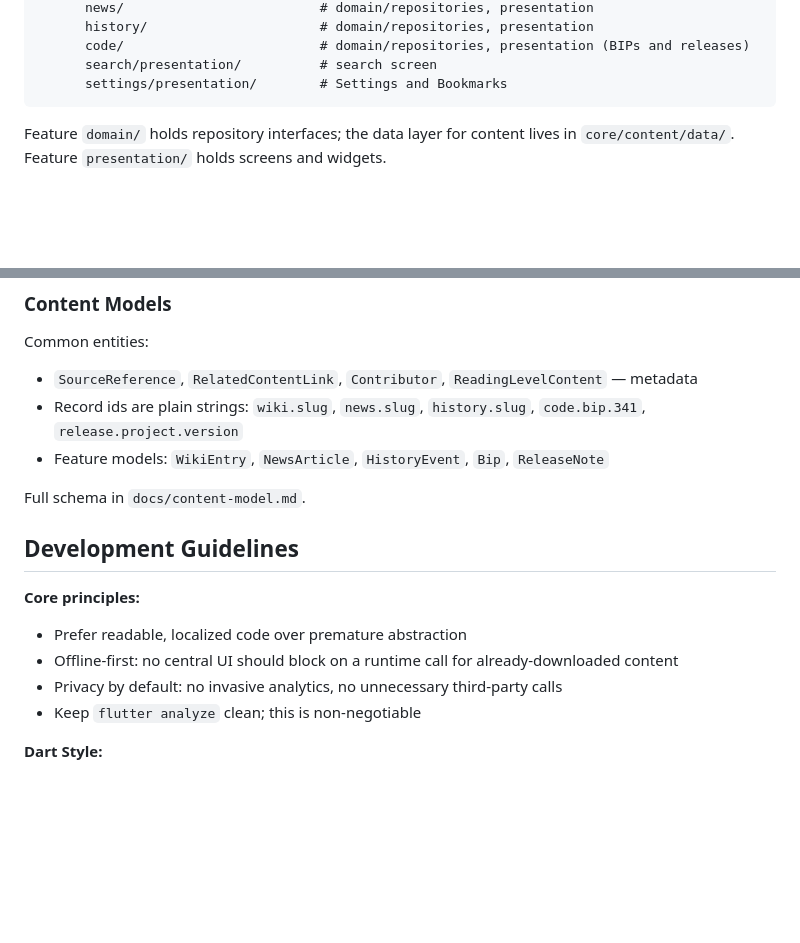
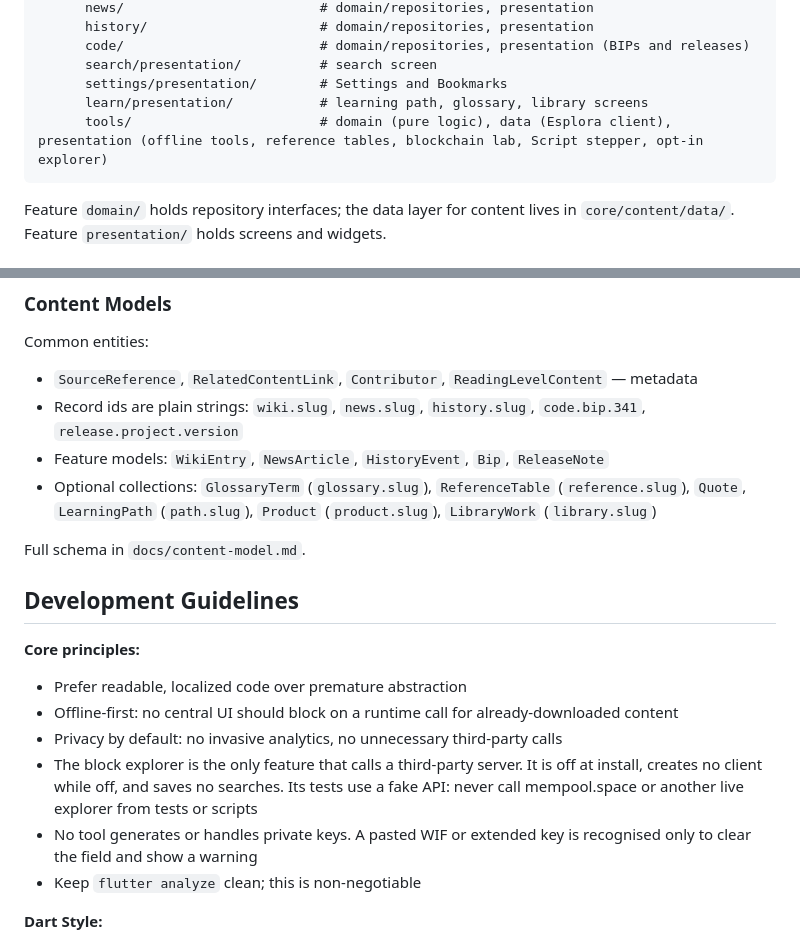
Before and after one commit to Dado-hash/Sato-Wiki, a Markdown page: CLAUDE.md, 2 parts joined by grey strips. Rendered like a GitHub page; blank space fills up the shorter version.

````diff
--- a/CLAUDE.md
+++ b/CLAUDE.md
@@ -116,6 +116,8 @@ lib/
       code/                         # domain/repositories, presentation (BIPs and releases)
       search/presentation/          # search screen
       settings/presentation/        # Settings and Bookmarks
+      learn/presentation/           # learning path, glossary, library screens
+      tools/                        # domain (pure logic), data (Esplora client), presentation (offline tools, reference tables, blockchain lab, Script stepper, opt-in explorer)
 ```
 
 Feature `domain/` holds repository interfaces; the data layer for content lives in `core/content/data/`. Feature `presentation/` holds screens and widgets.
@@ -155,6 +157,7 @@ Common entities:
 - `SourceReference`, `RelatedContentLink`, `Contributor`, `ReadingLevelContent` — metadata
 - Record ids are plain strings: `wiki.slug`, `news.slug`, `history.slug`, `code.bip.341`, `release.project.version`
 - Feature models: `WikiEntry`, `NewsArticle`, `HistoryEvent`, `Bip`, `ReleaseNote`
+- Optional collections: `GlossaryTerm` (`glossary.slug`), `ReferenceTable` (`reference.slug`), `Quote`, `LearningPath` (`path.slug`), `Product` (`product.slug`), `LibraryWork` (`library.slug`)
 
 Full schema in `docs/content-model.md`.
 
@@ -164,6 +167,8 @@ Full schema in `docs/content-model.md`.
 - Prefer readable, localized code over premature abstraction
 - Offline-first: no central UI should block on a runtime call for already-downloaded content
 - Privacy by default: no invasive analytics, no unnecessary third-party calls
+- The block explorer is the only feature that calls a third-party server. It is off at install, creates no client while off, and saves no searches. Its tests use a fake API: never call mempool.space or another live explorer from tests or scripts
+- No tool generates or handles private keys. A pasted WIF or extended key is recognised only to clear the field and show a warning
 - Keep `flutter analyze` clean; this is non-negotiable
 
 **Dart Style:**
````
Also changed, not shown: docs/content-todo.md (+12 -2 lines), docs/roadmap.md (+37 -31 lines).
